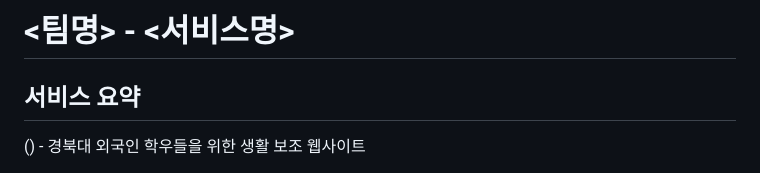
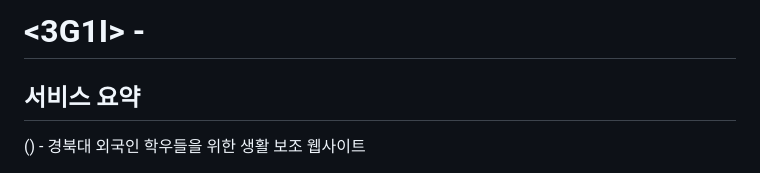
Before and after one commit to anakin0012/hack, a Markdown page: README.md, the part around the change. GitHub-like rendering.

```diff
--- a/README.md
+++ b/README.md
@@ -1,4 +1,4 @@
-# <팀명> - <서비스명>
+# <3G1I> - <KNU Life Navigator>
 ## 서비스 요약
 () - 경북대 외국인 학우들을 위한 생활 보조 웹사이트
 
```
